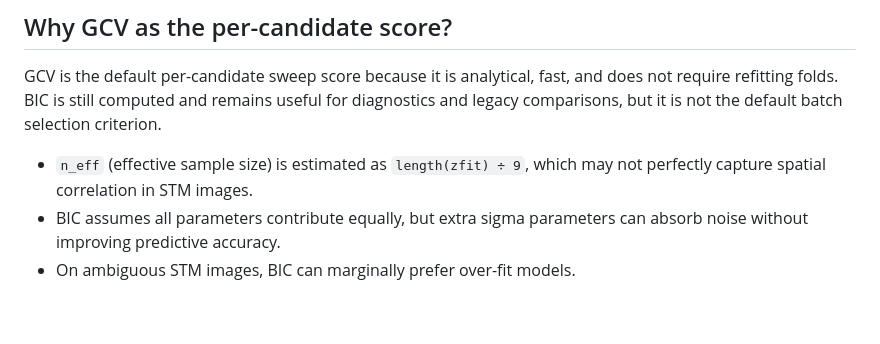
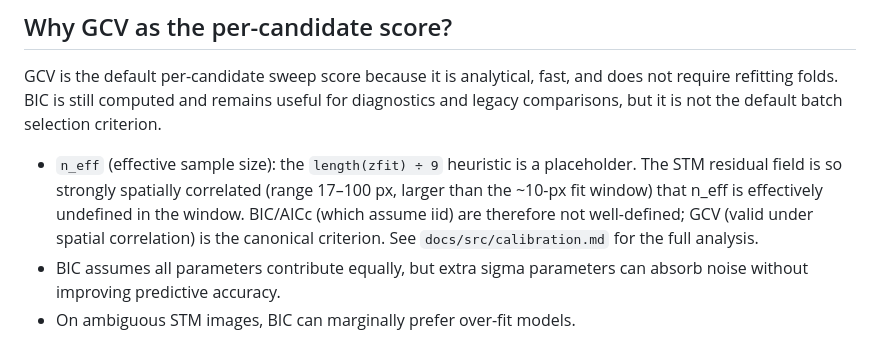
Before and after one commit to odurif0/STMFit, a Markdown page: docs/src/selection.md, the part around the change. Drawn GitHub-style; blank space fills up the shorter version.

```diff
--- a/docs/src/selection.md
+++ b/docs/src/selection.md
@@ -26,8 +26,12 @@ GCV is the default per-candidate sweep score because it is analytical, fast, and
 refitting folds. BIC is still computed and remains useful for diagnostics and
 legacy comparisons, but it is not the default batch selection criterion.
 
-- `n_eff` (effective sample size) is estimated as `length(zfit) ÷ 9`,
-  which may not perfectly capture spatial correlation in STM images.
+- `n_eff` (effective sample size): the `length(zfit) ÷ 9` heuristic is a
+  placeholder. The STM residual field is so strongly spatially correlated
+  (range 17–100 px, larger than the ~10-px fit window) that n_eff is effectively
+  undefined in the window. BIC/AICc (which assume iid) are therefore not
+  well-defined; GCV (valid under spatial correlation) is the canonical criterion.
+  See `docs/src/calibration.md` for the full analysis.
 - BIC assumes all parameters contribute equally, but extra sigma parameters
   can absorb noise without improving predictive accuracy.
 - On ambiguous STM images, BIC can marginally prefer over-fit models.
```
Also changed, not shown: docs/src/journal.md (+36 -14 lines).
